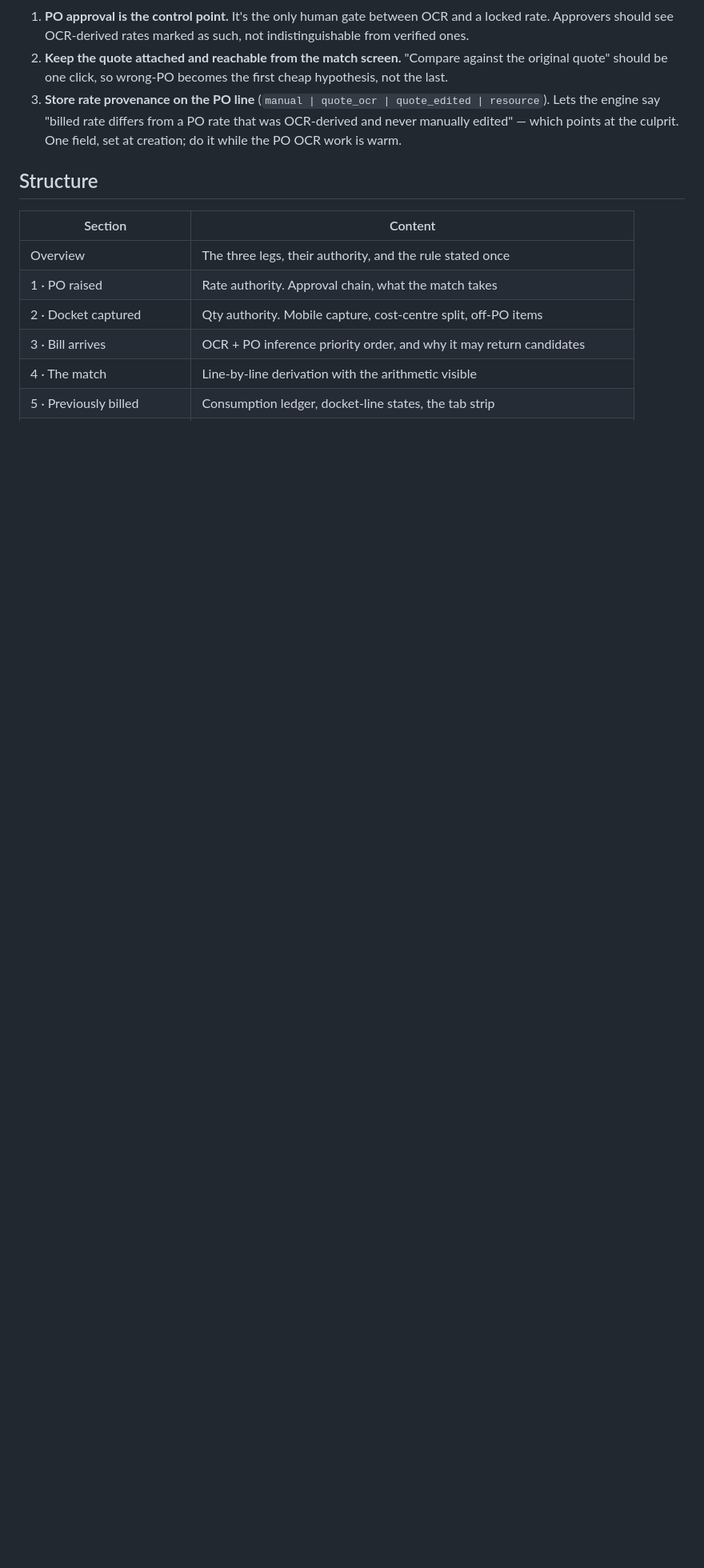
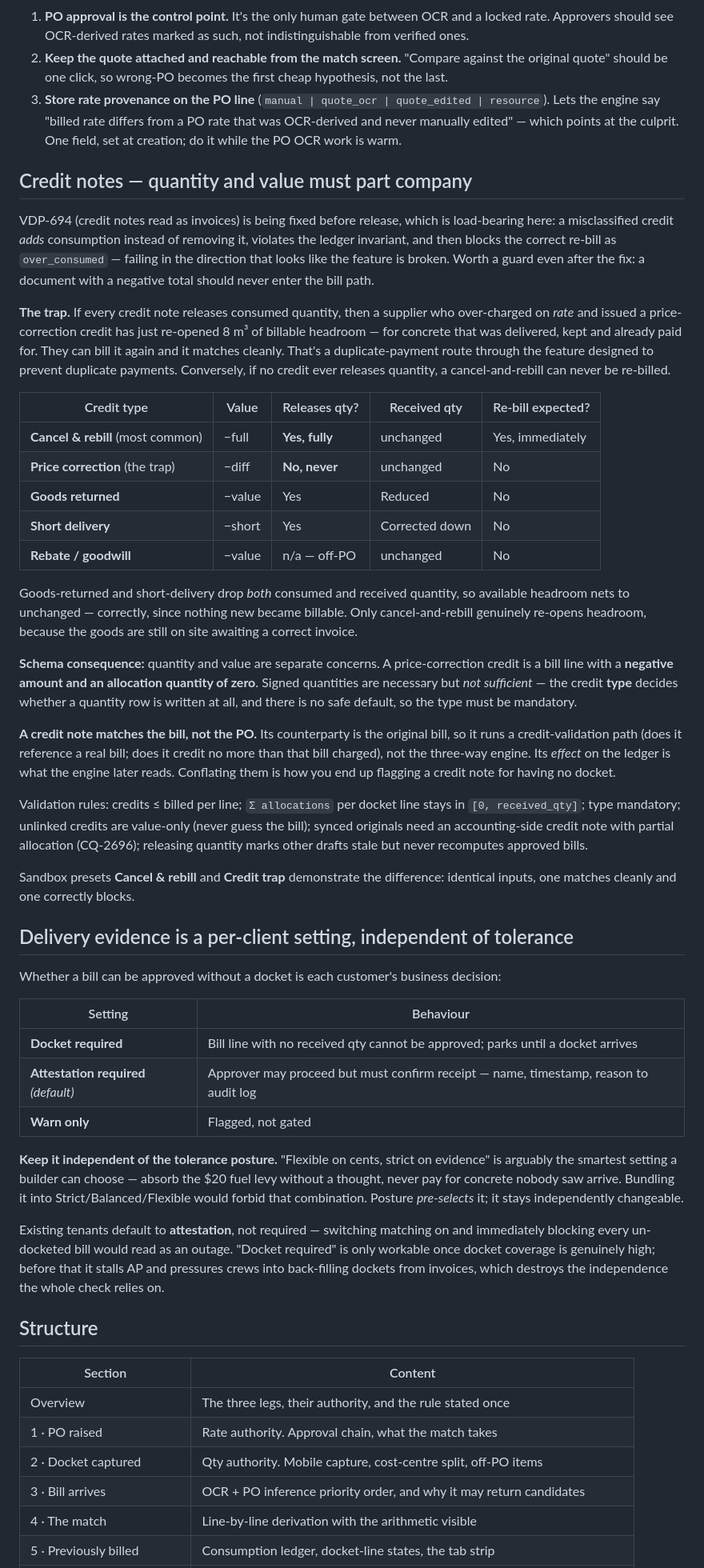
Before and after one commit to varicon-naxa/prototypes, a Markdown page: 2026-08-03-three-way-matching-v2/notes.md, the part around the change. Shown at 80% size. Drawn GitHub-style; blank space fills up the shorter version.

Commit message:
2026-08-03-three-way-matching-v2: auto-update

```diff
--- a/2026-08-03-three-way-matching-v2/notes.md
+++ b/2026-08-03-three-way-matching-v2/notes.md
@@ -116,6 +116,70 @@ in order of value:
    the engine say "billed rate differs from a PO rate that was OCR-derived and never manually edited"
    — which points at the culprit. One field, set at creation; do it while the PO OCR work is warm.
 
+## Credit notes — quantity and value must part company
+
+VDP-694 (credit notes read as invoices) is being fixed before release, which is load-bearing here:
+a misclassified credit *adds* consumption instead of removing it, violates the ledger invariant, and
+then blocks the correct re-bill as `over_consumed` — failing in the direction that looks like the
+feature is broken. Worth a guard even after the fix: a document with a negative total should never
+enter the bill path.
+
+**The trap.** If every credit note releases consumed quantity, then a supplier who over-charged on
+*rate* and issued a price-correction credit has just re-opened 8 m³ of billable headroom — for
+concrete that was delivered, kept and already paid for. They can bill it again and it matches
+cleanly. That's a duplicate-payment route through the feature designed to prevent duplicate payments.
+Conversely, if no credit ever releases quantity, a cancel-and-rebill can never be re-billed.
+
+| Credit type | Value | Releases qty? | Received qty | Re-bill expected? |
+|---|---|---|---|---|
+| **Cancel & rebill** (most common) | −full | **Yes, fully** | unchanged | Yes, immediately |
+| **Price correction** (the trap) | −diff | **No, never** | unchanged | No |
+| **Goods returned** | −value | Yes | Reduced | No |
+| **Short delivery** | −short | Yes | Corrected down | No |
+| **Rebate / goodwill** | −value | n/a — off-PO | unchanged | No |
+
+Goods-returned and short-delivery drop *both* consumed and received quantity, so available headroom
+nets to unchanged — correctly, since nothing new became billable. Only cancel-and-rebill genuinely
+re-opens headroom, because the goods are still on site awaiting a correct invoice.
+
+**Schema consequence:** quantity and value are separate concerns. A price-correction credit is a bill
+line with a **negative amount and an allocation quantity of zero**. Signed quantities are necessary
+but *not sufficient* — the credit **type** decides whether a quantity row is written at all, and
+there is no safe default, so the type must be mandatory.
+
+**A credit note matches the bill, not the PO.** Its counterparty is the original bill, so it runs a
+credit-validation path (does it reference a real bill; does it credit no more than that bill charged),
+not the three-way engine. Its *effect* on the ledger is what the engine later reads. Conflating them
+is how you end up flagging a credit note for having no docket.
+
+Validation rules: credits ≤ billed per line; `Σ allocations` per docket line stays in
+`[0, received_qty]`; type mandatory; unlinked credits are value-only (never guess the bill);
+synced originals need an accounting-side credit note with partial allocation (CQ-2696); releasing
+quantity marks other drafts stale but never recomputes approved bills.
+
+Sandbox presets **Cancel & rebill** and **Credit trap** demonstrate the difference: identical inputs,
+one matches cleanly and one correctly blocks.
+
+## Delivery evidence is a per-client setting, independent of tolerance
+
+Whether a bill can be approved without a docket is each customer's business decision:
+
+| Setting | Behaviour |
+|---|---|
+| **Docket required** | Bill line with no received qty cannot be approved; parks until a docket arrives |
+| **Attestation required** *(default)* | Approver may proceed but must confirm receipt — name, timestamp, reason to audit log |
+| **Warn only** | Flagged, not gated |
+
+**Keep it independent of the tolerance posture.** "Flexible on cents, strict on evidence" is arguably
+the smartest setting a builder can choose — absorb the $20 fuel levy without a thought, never pay for
+concrete nobody saw arrive. Bundling it into Strict/Balanced/Flexible would forbid that combination.
+Posture *pre-selects* it; it stays independently changeable.
+
+Existing tenants default to **attestation**, not required — switching matching on and immediately
+blocking every un-docketed bill would read as an outage. "Docket required" is only workable once
+docket coverage is genuinely high; before that it stalls AP and pressures crews into back-filling
+dockets from invoices, which destroys the independence the whole check relies on.
+
 ## Structure
 
 | Section | Content |
```
